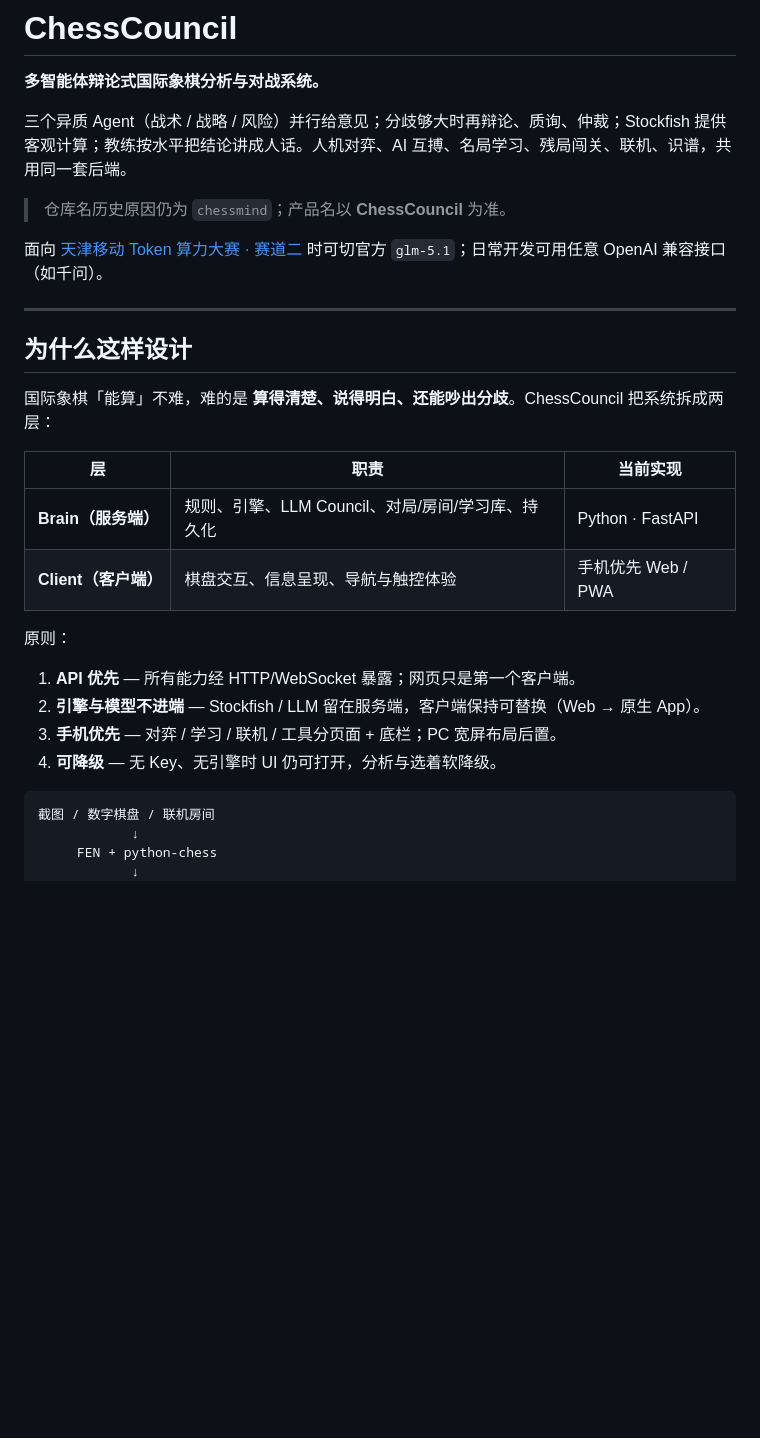
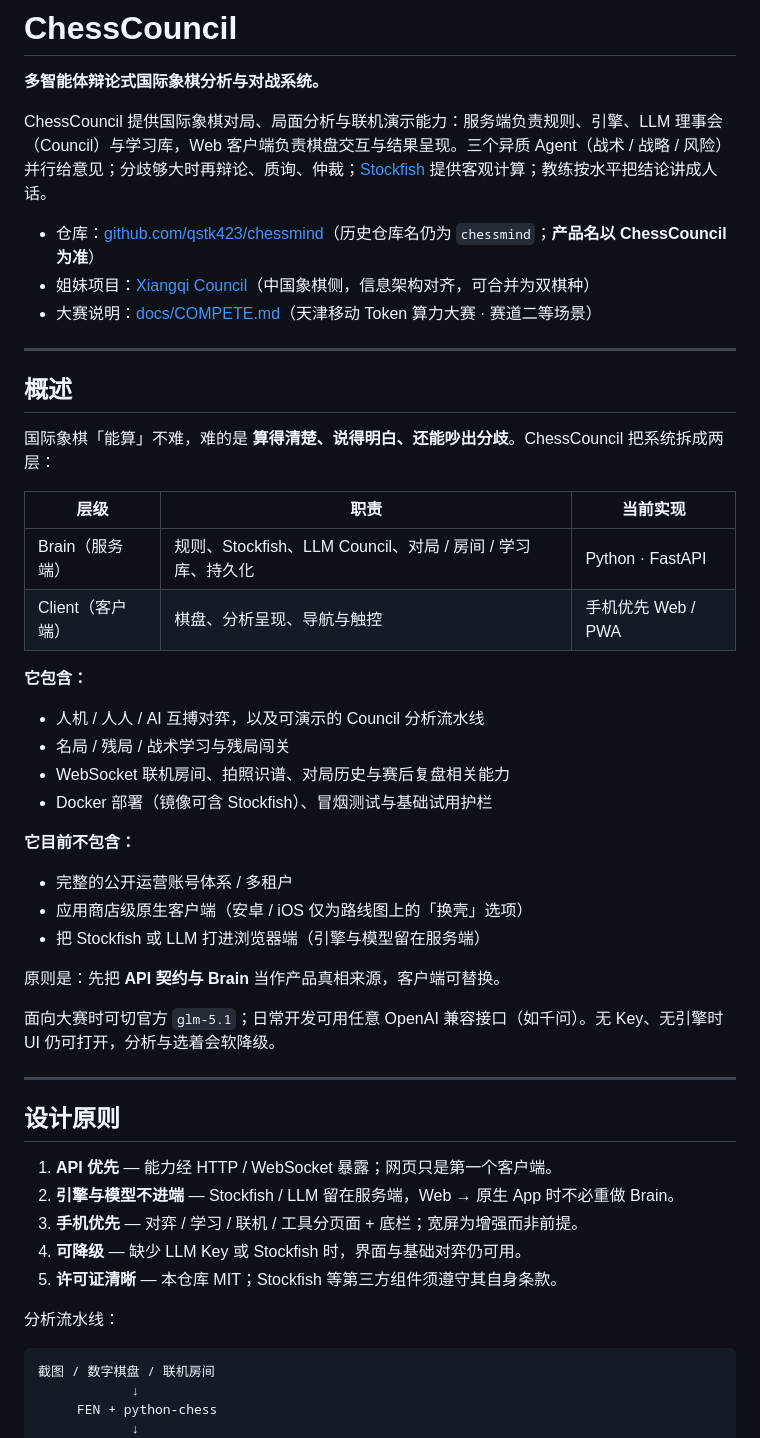
Before and after one commit to qstk423/chessmind, a Markdown page: README.md, the part around one of its changes. GitHub-like rendering; blank space fills up the shorter version.

````diff
--- a/README.md
+++ b/README.md
@@ -2,29 +2,51 @@
 
 **多智能体辩论式国际象棋分析与对战系统。**
 
-三个异质 Agent（战术 / 战略 / 风险）并行给意见；分歧够大时再辩论、质询、仲裁；Stockfish 提供客观计算；教练按水平把结论讲成人话。人机对弈、AI 互搏、名局学习、残局闯关、联机、识谱，共用同一套后端。
+ChessCouncil 提供国际象棋对局、局面分析与联机演示能力：服务端负责规则、引擎、LLM 理事会（Council）与学习库，Web 客户端负责棋盘交互与结果呈现。三个异质 Agent（战术 / 战略 / 风险）并行给意见；分歧够大时再辩论、质询、仲裁；[Stockfish](https://stockfishchess.org/) 提供客观计算；教练按水平把结论讲成人话。
 
-> 仓库名历史原因仍为 `chessmind`；产品名以 **ChessCouncil** 为准。
-
-面向 [天津移动 Token 算力大赛 · 赛道二](docs/COMPETE.md) 时可切官方 `glm-5.1`；日常开发可用任意 OpenAI 兼容接口（如千问）。
+- 仓库：[github.com/qstk423/chessmind](https://github.com/qstk423/chessmind)（历史仓库名仍为 `chessmind`；**产品名以 ChessCouncil 为准**）
+- 姐妹项目：[Xiangqi Council](https://github.com/qstk423/Xiang-qi-gaming)（中国象棋侧，信息架构对齐，可合并为双棋种）
+- 大赛说明：[docs/COMPETE.md](docs/COMPETE.md)（天津移动 Token 算力大赛 · 赛道二等场景）
 
 ---
 
-## 为什么这样设计
+## 概述
 
 国际象棋「能算」不难，难的是 **算得清楚、说得明白、还能吵出分歧**。ChessCouncil 把系统拆成两层：
 
-| 层 | 职责 | 当前实现 |
-|----|------|----------|
-| **Brain（服务端）** | 规则、引擎、LLM Council、对局/房间/学习库、持久化 | Python · FastAPI |
-| **Client（客户端）** | 棋盘交互、信息呈现、导航与触控体验 | 手机优先 Web / PWA |
+| 层级 | 职责 | 当前实现 |
+|------|------|----------|
+| Brain（服务端） | 规则、Stockfish、LLM Council、对局 / 房间 / 学习库、持久化 | Python · FastAPI |
+| Client（客户端） | 棋盘、分析呈现、导航与触控 | 手机优先 Web / PWA |
 
-原则：
+**它包含：**
 
-1. **API 优先** — 所有能力经 HTTP/WebSocket 暴露；网页只是第一个客户端。
-2. **引擎与模型不进端** — Stockfish / LLM 留在服务端，客户端保持可替换（Web → 原生 App）。
-3. **手机优先** — 对弈 / 学习 / 联机 / 工具分页面 + 底栏；PC 宽屏布局后置。
-4. **可降级** — 无 Key、无引擎时 UI 仍可打开，分析与选着软降级。
+- 人机 / 人人 / AI 互搏对弈，以及可演示的 Council 分析流水线
+- 名局 / 残局 / 战术学习与残局闯关
+- WebSocket 联机房间、拍照识谱、对局历史与赛后复盘相关能力
+- Docker 部署（镜像可含 Stockfish）、冒烟测试与基础试用护栏
+
+**它目前不包含：**
+
+- 完整的公开运营账号体系 / 多租户
+- 应用商店级原生客户端（安卓 / iOS 仅为路线图上的「换壳」选项）
+- 把 Stockfish 或 LLM 打进浏览器端（引擎与模型留在服务端）
+
+原则是：先把 **API 契约与 Brain** 当作产品真相来源，客户端可替换。
+
+面向大赛时可切官方 `glm-5.1`；日常开发可用任意 OpenAI 兼容接口（如千问）。无 Key、无引擎时 UI 仍可打开，分析与选着会软降级。
+
+---
+
+## 设计原则
+
+1. **API 优先** — 能力经 HTTP / WebSocket 暴露；网页只是第一个客户端。
+2. **引擎与模型不进端** — Stockfish / LLM 留在服务端，Web → 原生 App 时不必重做 Brain。
+3. **手机优先** — 对弈 / 学习 / 联机 / 工具分页面 + 底栏；宽屏为增强而非前提。
+4. **可降级** — 缺少 LLM Key 或 Stockfish 时，界面与基础对弈仍可用。
+5. **许可证清晰** — 本仓库 MIT；Stockfish 等第三方组件须遵守其自身条款。
+
+分析流水线：
 
 ```
 截图 / 数字棋盘 / 联机房间
````
Also changed, not shown: other parts of README.md (+102 -54 lines).
